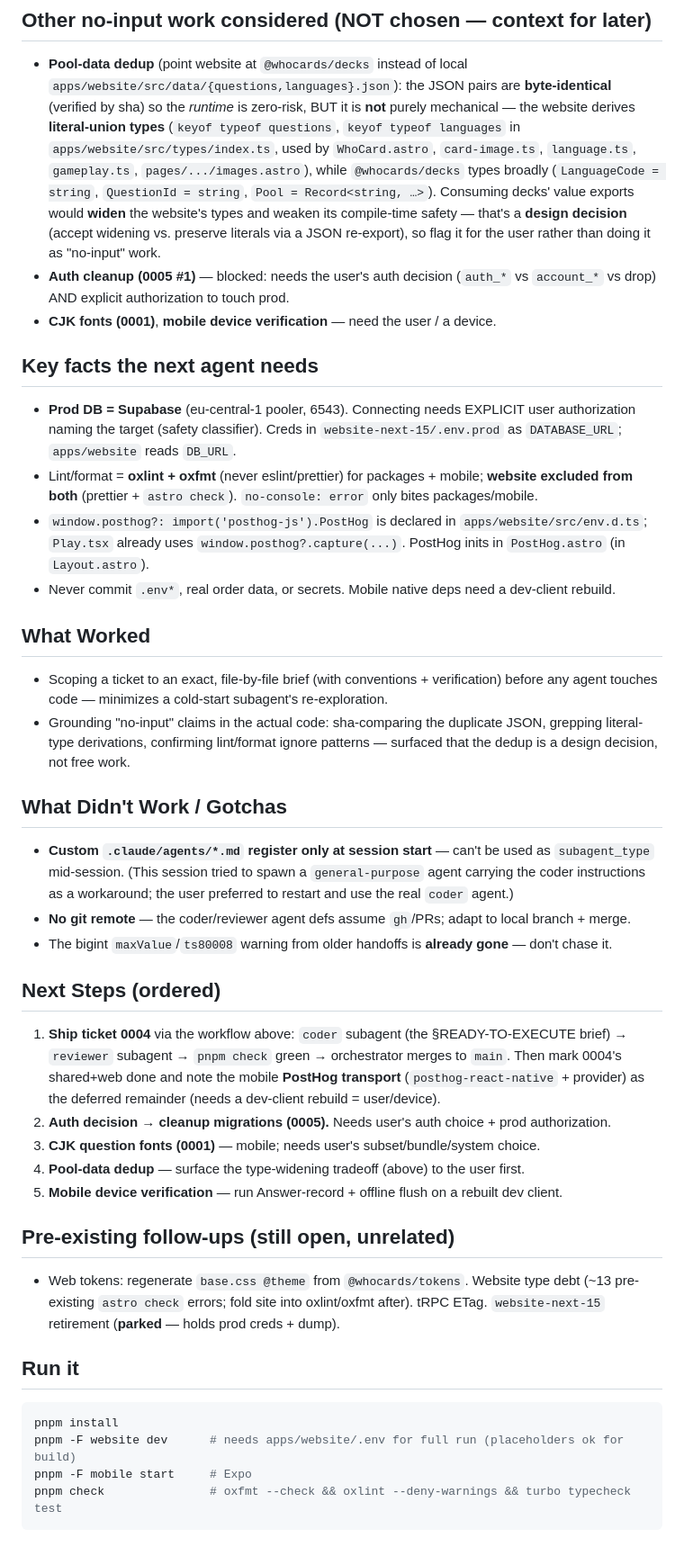
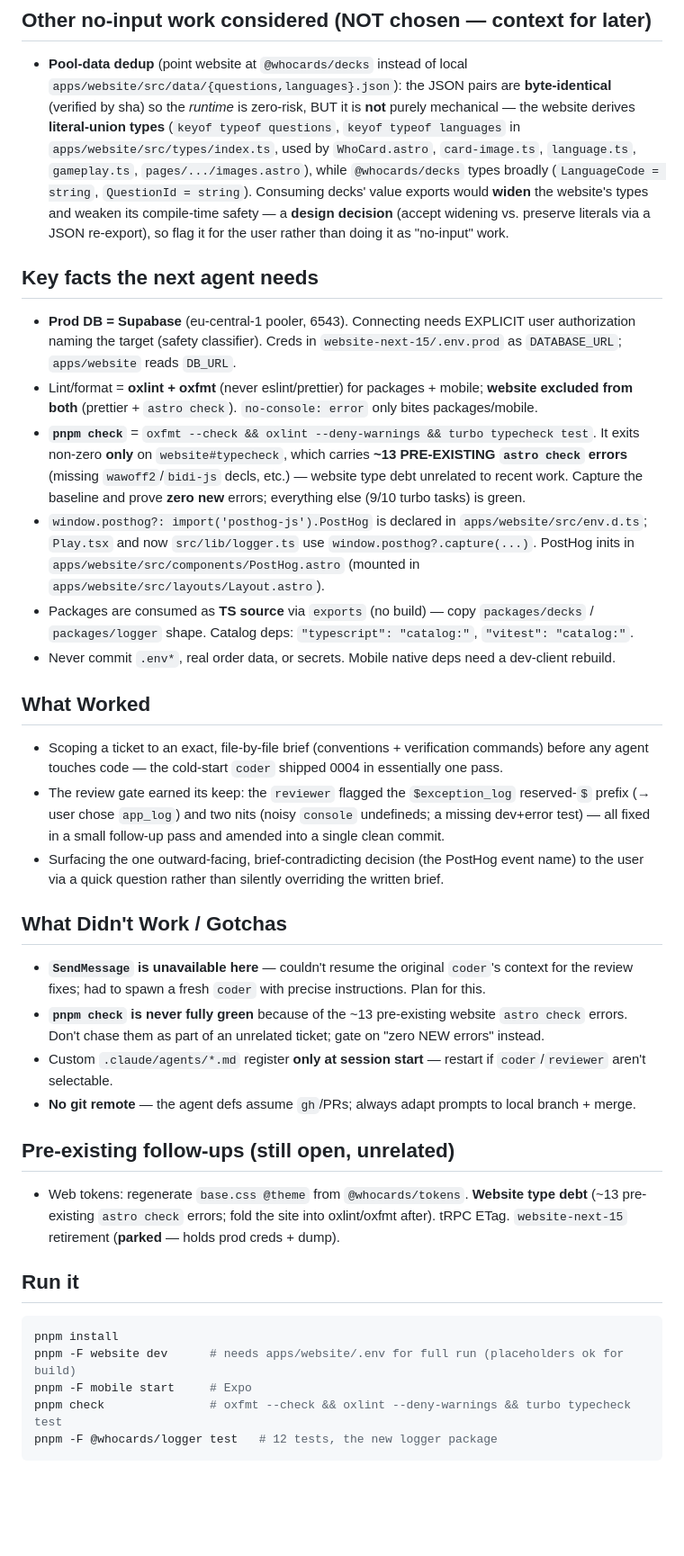
Before and after one commit to whocards/whocards-platform, a Markdown page: HANDOFF.md, the part around one of its changes. Shown at 90% size. Rendered like a GitHub page; blank space fills up the shorter version.

````diff
--- a/HANDOFF.md
+++ b/HANDOFF.md
@@ -140,13 +77,9 @@ Then: **reviewer subagent** on `git diff main...HEAD` → if it approves and `pn
   website derives **literal-union types** (`keyof typeof questions`, `keyof typeof languages` in
   `apps/website/src/types/index.ts`, used by `WhoCard.astro`, `card-image.ts`, `language.ts`,
   `gameplay.ts`, `pages/.../images.astro`), while `@whocards/decks` types broadly (`LanguageCode =
-string`, `QuestionId = string`, `Pool = Record<string, …>`). Consuming decks' value exports would
-  **widen** the website's types and weaken its compile-time safety — that's a **design decision**
-  (accept widening vs. preserve literals via a JSON re-export), so flag it for the user rather than
-  doing it as "no-input" work.
-- **Auth cleanup (0005 #1)** — blocked: needs the user's auth decision (`auth_*` vs `account_*` vs
-  drop) AND explicit authorization to touch prod.
-- **CJK fonts (0001)**, **mobile device verification** — need the user / a device.
+string`, `QuestionId = string`). Consuming decks' value exports would **widen** the website's
+  types and weaken its compile-time safety — a **design decision** (accept widening vs. preserve
+  literals via a JSON re-export), so flag it for the user rather than doing it as "no-input" work.
 
 ## Key facts the next agent needs
 
@@ -155,42 +88,42 @@ string`, `QuestionId = string`, `Pool = Record<string, …>`). Consuming decks'
   `apps/website` reads `DB_URL`.
 - Lint/format = **oxlint + oxfmt** (never eslint/prettier) for packages + mobile; **website excluded
   from both** (prettier + `astro check`). `no-console: error` only bites packages/mobile.
+- **`pnpm check`** = `oxfmt --check && oxlint --deny-warnings && turbo typecheck test`. It exits
+  non-zero **only** on `website#typecheck`, which carries **~13 PRE-EXISTING `astro check` errors**
+  (missing `wawoff2`/`bidi-js` decls, etc.) — website type debt unrelated to recent work. Capture
+  the baseline and prove **zero new** errors; everything else (9/10 turbo tasks) is green.
 - `window.posthog?: import('posthog-js').PostHog` is declared in `apps/website/src/env.d.ts`;
-  `Play.tsx` already uses `window.posthog?.capture(...)`. PostHog inits in `PostHog.astro` (in `Layout.astro`).
+  `Play.tsx` and now `src/lib/logger.ts` use `window.posthog?.capture(...)`. PostHog inits in
+  `apps/website/src/components/PostHog.astro` (mounted in `apps/website/src/layouts/Layout.astro`).
+- Packages are consumed as **TS source** via `exports` (no build) — copy `packages/decks` /
+  `packages/logger` shape. Catalog deps: `"typescript": "catalog:"`, `"vitest": "catalog:"`.
 - Never commit `.env*`, real order data, or secrets. Mobile native deps need a dev-client rebuild.
 
 ## What Worked
 
-- Scoping a ticket to an exact, file-by-file brief (with conventions + verification) before any
-  agent touches code — minimizes a cold-start subagent's re-exploration.
-- Grounding "no-input" claims in the actual code: sha-comparing the duplicate JSON, grepping
-  literal-type derivations, confirming lint/format ignore patterns — surfaced that the dedup is a
-  design decision, not free work.
+- Scoping a ticket to an exact, file-by-file brief (conventions + verification commands) before any
+  agent touches code — the cold-start `coder` shipped 0004 in essentially one pass.
+- The review gate earned its keep: the `reviewer` flagged the `$exception_log` reserved-`$` prefix
+  (→ user chose `app_log`) and two nits (noisy `console` undefineds; a missing dev+error test) — all
+  fixed in a small follow-up pass and amended into a single clean commit.
+- Surfacing the one outward-facing, brief-contradicting decision (the PostHog event name) to the
+  user via a quick question rather than silently overriding the written brief.
 
 ## What Didn't Work / Gotchas
 
-- **Custom `.claude/agents/*.md` register only at session start** — can't be used as `subagent_type`
-  mid-session. (This session tried to spawn a `general-purpose` agent carrying the coder
-  instructions as a workaround; the user preferred to restart and use the real `coder` agent.)
-- **No git remote** — the coder/reviewer agent defs assume `gh`/PRs; adapt to local branch + merge.
-- The bigint `maxValue`/`ts80008` warning from older handoffs is **already gone** — don't chase it.
-
-## Next Steps (ordered)
-
-1. **Ship ticket 0004** via the workflow above: `coder` subagent (the §READY-TO-EXECUTE brief) →
-   `reviewer` subagent → `pnpm check` green → orchestrator merges to `main`. Then mark 0004's
-   shared+web done and note the mobile **PostHog transport** (`posthog-react-native` + provider) as
-   the deferred remainder (needs a dev-client rebuild = user/device).
-2. **Auth decision → cleanup migrations (0005).** Needs user's auth choice + prod authorization.
-3. **CJK question fonts (0001)** — mobile; needs user's subset/bundle/system choice.
-4. **Pool-data dedup** — surface the type-widening tradeoff (above) to the user first.
-5. **Mobile device verification** — run Answer-record + offline flush on a rebuilt dev client.
+- **`SendMessage` is unavailable here** — couldn't resume the original `coder`'s context for the
+  review fixes; had to spawn a fresh `coder` with precise instructions. Plan for this.
+- **`pnpm check` is never fully green** because of the ~13 pre-existing website `astro check`
+  errors. Don't chase them as part of an unrelated ticket; gate on "zero NEW errors" instead.
+- Custom `.claude/agents/*.md` register **only at session start** — restart if `coder`/`reviewer`
+  aren't selectable.
+- **No git remote** — the agent defs assume `gh`/PRs; always adapt prompts to local branch + merge.
 
 ## Pre-existing follow-ups (still open, unrelated)
 
-- Web tokens: regenerate `base.css @theme` from `@whocards/tokens`. Website type debt (~13 pre-existing
-  `astro check` errors; fold site into oxlint/oxfmt after). tRPC ETag. `website-next-15` retirement
-  (**parked** — holds prod creds + dump).
+- Web tokens: regenerate `base.css @theme` from `@whocards/tokens`. **Website type debt** (~13
+  pre-existing `astro check` errors; fold the site into oxlint/oxfmt after). tRPC ETag.
+  `website-next-15` retirement (**parked** — holds prod creds + dump).
 
 ## Run it
 
@@ -199,4 +132,5 @@ pnpm install
 pnpm -F website dev      # needs apps/website/.env for full run (placeholders ok for build)
 pnpm -F mobile start     # Expo
 pnpm check               # oxfmt --check && oxlint --deny-warnings && turbo typecheck test
+pnpm -F @whocards/logger test   # 12 tests, the new logger package
 ```
````
Also changed, not shown: other parts of HANDOFF.md (+50 -113 lines), docs/tickets/0004-logging-wrapper-posthog.md (+13 -1 lines).
